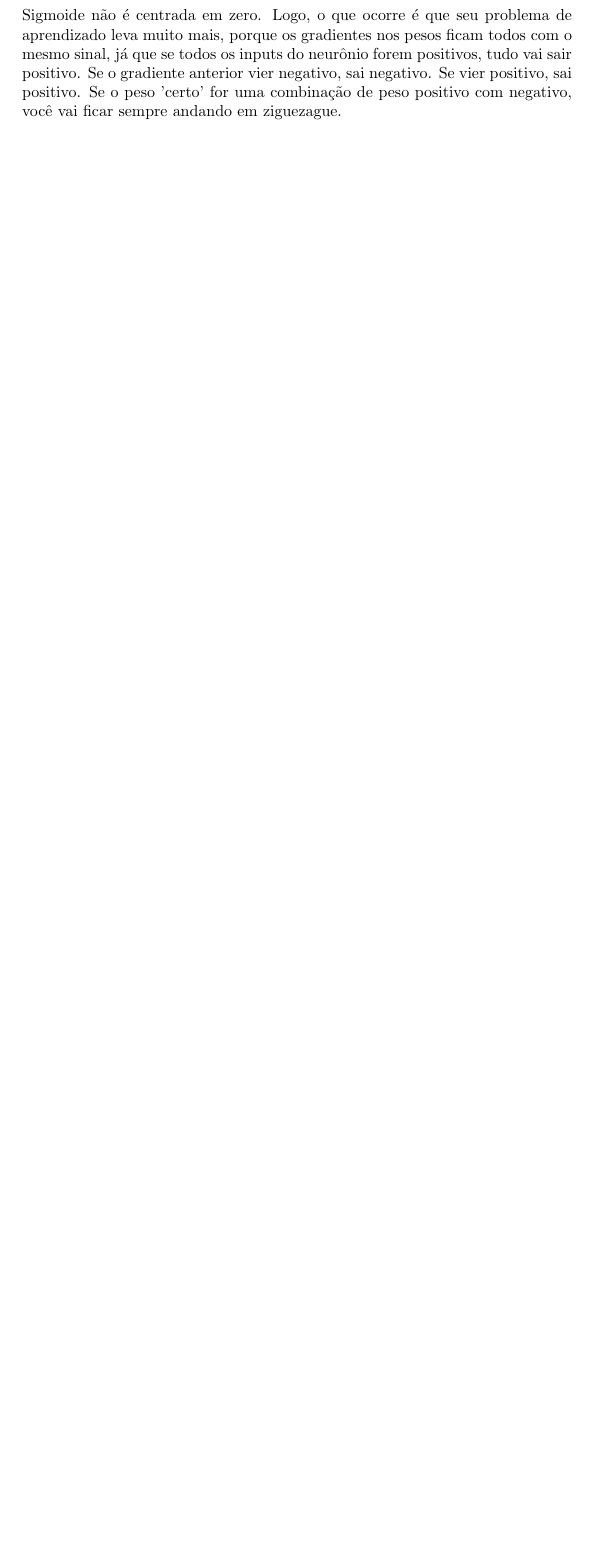
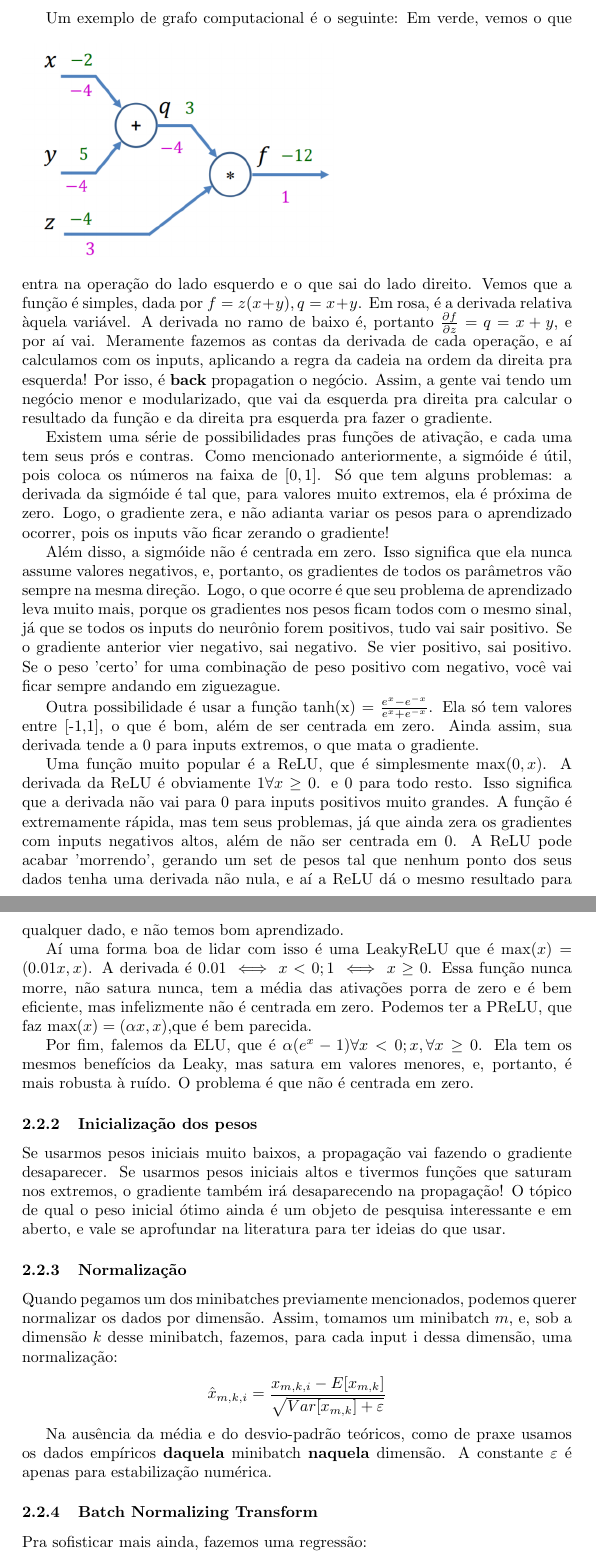
Before and after one commit to tamireinhorn/Deep-Learning---ELE2725, a LaTeX document (main.tex): part of page 4 of 4 before the commit and two parts of pages 5 and 6 of 7 after it, the two joined at a grey line, cut at the place of the change, the shorter picture padded with empty space. Compiled offline with pdfLaTeX.

Commit message:
Updates from Overleaf

```diff
--- a/main.tex
+++ b/main.tex
@@ -72 +70,0 @@ Em geral, a gente pega a camada final e achata ela como um vetorzão só, simila
-Sigmoide não é centrada em zero. Logo, o que ocorre é que seu problema de aprendizado leva muito mais, porque os gradientes nos pesos ficam todos com o mesmo sinal, já que se todos os inputs do neurônio forem positivos, tudo vai sair positivo. Se o gradiente anterior vier negativo, sai negativo. Se vier positivo, sai positivo. Se o peso 'certo' for uma combinação de peso positivo com negativo, você vai ficar sempre andando em ziguezague.
@@ -73,0 +77,25 @@ Sigmoide não é centrada em zero. Logo, o que ocorre é que seu problema de apr
+Um exemplo de grafo computacional é o seguinte:
+\begin{figure}[h]
+\includegraphics[scale = 0.4]{grafo.PNG}
+\end{figure}
+Em verde, vemos o que entra na operação do lado esquerdo e o que sai do lado direito. Vemos que a função é simples, dada por $f = z(x+y), q = x + y$. Em rosa, é a derivada relativa àquela variável. A derivada no ramo de baixo é, portanto $\frac{\partial f}{\partial z} = q = x + y$, e por aí vai. Meramente fazemos as contas da derivada de cada operação, e aí calculamos com os inputs, aplicando a regra da cadeia na ordem da direita pra esquerda! Por isso, é \textbf{back} propagation o negócio. Assim, a gente vai tendo um negócio menor e modularizado, que vai da esquerda pra direita pra calcular o resultado da função e da direita pra esquerda pra fazer o gradiente.\par
+Existem uma série de possibilidades pras funções de ativação, e cada uma tem seus prós e contras. Como mencionado anteriormente, a sigmóide é útil, pois coloca os números na faixa de $[0,1]$. Só que tem alguns problemas:
+a derivada da sigmóide é tal que, para valores muito extremos, ela é próxima de zero. Logo, o gradiente zera, e não adianta variar os pesos para o aprendizado ocorrer, pois os inputs vão ficar zerando o gradiente! \par
+Além disso, a sigmóide não é centrada em zero. Isso significa que ela nunca assume valores negativos, e, portanto, os gradientes de todos os parâmetros vão sempre na mesma direção.
+Logo, o que ocorre é que seu problema de aprendizado leva muito mais, porque os gradientes nos pesos ficam todos com o mesmo sinal, já que se todos os inputs do neurônio forem positivos, tudo vai sair positivo. Se o gradiente anterior vier negativo, sai negativo. Se vier positivo, sai positivo. Se o peso 'certo' for uma combinação de peso positivo com negativo, você vai ficar sempre andando em ziguezague.\par
+Outra possibilidade é usar a função tanh(x) $ = \frac{e^x - e^{-x}}{e^x + e^{-x}}$. Ela só tem valores entre [-1,1], o que é bom, além de ser centrada em zero. Ainda assim, sua derivada tende a 0 para inputs extremos, o que mata o gradiente. \par
+Uma função muito popular é a ReLU, que é simplesmente $\max(0,x)$. A derivada da ReLU é obviamente $1 \forall x \geq 0$. e 0 para todo resto. Isso significa que a derivada não vai para 0 para inputs positivos muito grandes. A função é extremamente rápida, mas tem seus problemas, já que ainda zera os gradientes com inputs negativos altos, além de não ser centrada em 0. A ReLU pode acabar 'morrendo', gerando um set de pesos tal que nenhum ponto dos seus dados tenha uma derivada não nula, e aí a ReLU dá o mesmo resultado para qualquer dado, e não temos bom aprendizado. \par
+Aí uma forma boa de lidar com isso é uma LeakyReLU que é $\max(x) = (0.01x, x)$. A derivada é $0.01 \iff x < 0; 1 \iff x \geq 0$. Essa função nunca morre, não satura nunca, tem a média das ativações porra de zero e é bem eficiente, mas infelizmente não é centrada em zero. Podemos ter a PReLU, que faz $\max(x) = (\alpha x, x)$,que é bem parecida. \par
+Por fim, falemos da ELU, que é $\alpha(e^x - 1) \forall x < 0; x, \forall x \geq 0$. Ela tem os mesmos benefícios da Leaky, mas satura em valores menores, e, portanto, é mais robusta à ruído. O problema é que não é centrada em zero.
+\subsubsection{Inicialização dos pesos}
+Se usarmos pesos iniciais muito baixos, a propagação vai fazendo o gradiente desaparecer. Se usarmos pesos iniciais altos e tivermos funções que saturam nos extremos, o gradiente também irá desaparecendo na propagação! O tópico de qual o peso inicial ótimo ainda é um objeto de pesquisa interessante e em aberto, e vale se aprofundar na literatura para ter ideias do que usar.
+\subsubsection{Normalização}
+Quando pegamos um dos minibatches previamente mencionados, podemos querer normalizar os dados por dimensão. Assim, tomamos um minibatch $m$, e, sob a dimensão $k$ desse minibatch, fazemos, para cada input i dessa dimensão, uma normalização:
+\begin{gather*}
+   \hat{x}_{m, k,i} = \frac{x_{m,k,i} - E[x_{m,k}]}{ \sqrt{Var[x_{m, k}]+\varepsilon}}
+\end{gather*}
+
+Na ausência da média e do desvio-padrão teóricos, como de praxe usamos os dados empíricos \textbf{daquela} minibatch \textbf{naquela} dimensão. A constante $\varepsilon$ é apenas para estabilização numérica. \par
+\subsubsection{Batch Normalizing Transform}
+Pra sofisticar mais ainda, fazemos uma regressão:
+\begin{gather*}
```
Also changed, not shown: grafo.PNG (added), main.tex (18 more changed lines).
